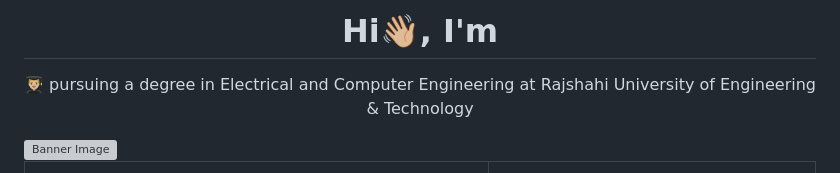
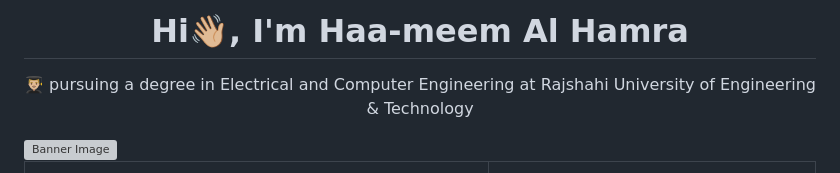
Before and after one commit to haa-meem/haa-meem, a Markdown page: README.md, the part around the change. Drawn GitHub-style; grey boxes are pictures that could not be loaded.

```diff
--- a/README.md
+++ b/README.md
@@ -1,5 +1,5 @@
 <h1 align="center">
-  Hi👋🏼, I'm
+  Hi👋🏼, I'm Haa-meem Al Hamra
 </h1>
 <p align="center">
  👨🏼‍🎓 pursuing a degree in Electrical and Computer Engineering at Rajshahi University of Engineering & Technology
```
